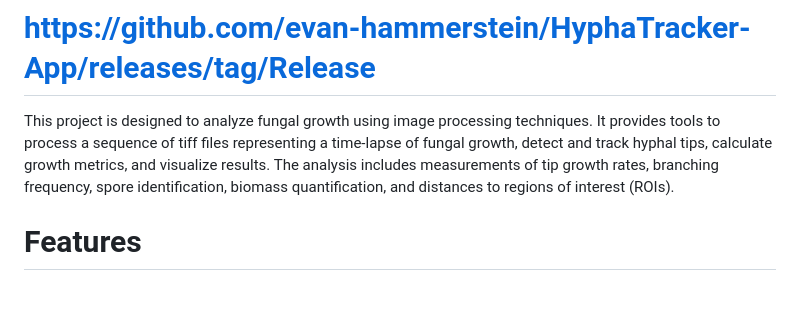
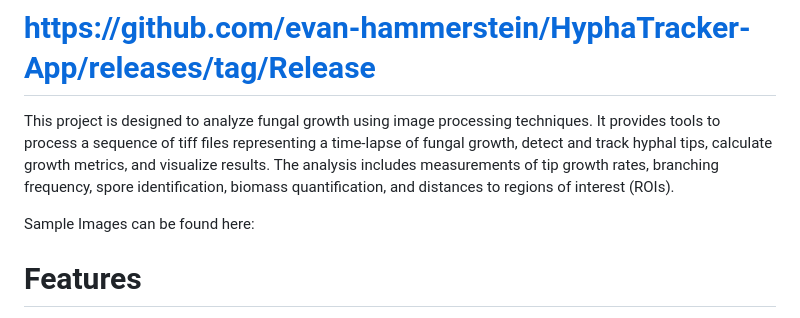
Before and after one commit to evan-hammerstein/HyphaTracker-App, a Markdown page: README.md, the part around the change. Rendered like a GitHub page; blank space fills up the shorter version.

```diff
--- a/README.md
+++ b/README.md
@@ -3,6 +3,7 @@
 
 This project is designed to analyze fungal growth using image processing techniques. It provides tools to process a sequence of tiff files representing a time-lapse of fungal growth, detect and track hyphal tips, calculate growth metrics, and visualize results. The analysis includes measurements of tip growth rates, branching frequency, spore identification, biomass quantification, and distances to regions of interest (ROIs).
 
+Sample Images can be found here:
 # Features
 
 **1. Interactive GUI:** File upload, metric specification, and output access and visualization
```
